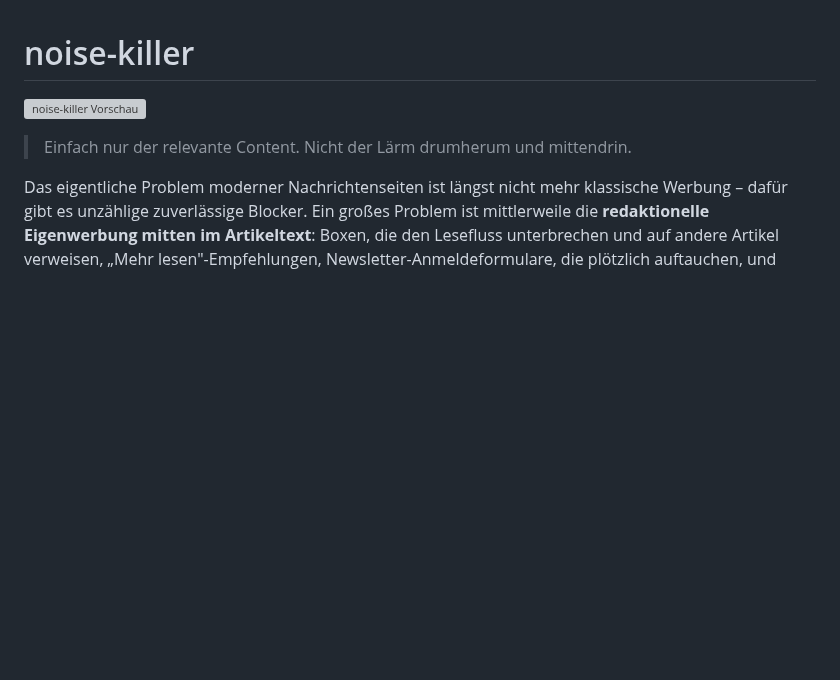
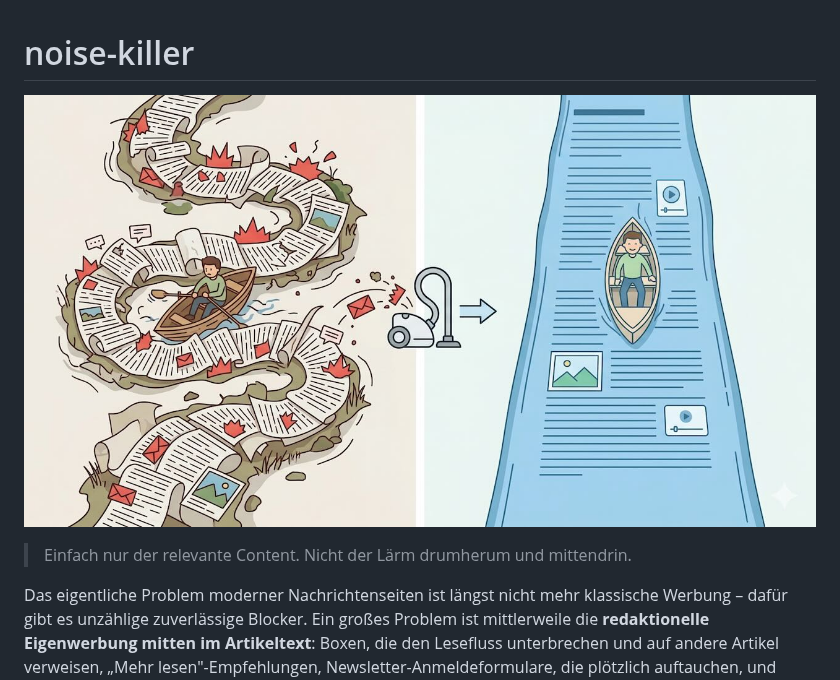
Before and after one commit to Plexma/noise-killer, a Markdown page: README.md, the part around the change. GitHub-like rendering; pictures changed too: assets/preview.jpg (added); blank space fills up the shorter version; grey boxes are pictures that could not be loaded.

Commit message:
docs: JPG-Vorschau für schnelleren Seitenaufbau, PNG als preview-hq behalten
Co-Authored-By: Claude Sonnet 4.6 <noreply@anthropic.com>

```diff
--- a/README.md
+++ b/README.md
@@ -1,6 +1,6 @@
 # noise-killer
 
-![noise-killer Vorschau](assets/preview.png)
+![noise-killer Vorschau](assets/preview.jpg)
 
 > Einfach nur der relevante Content. Nicht der Lärm drumherum und mittendrin.
 
```
Also changed, not shown: 1 other file.
